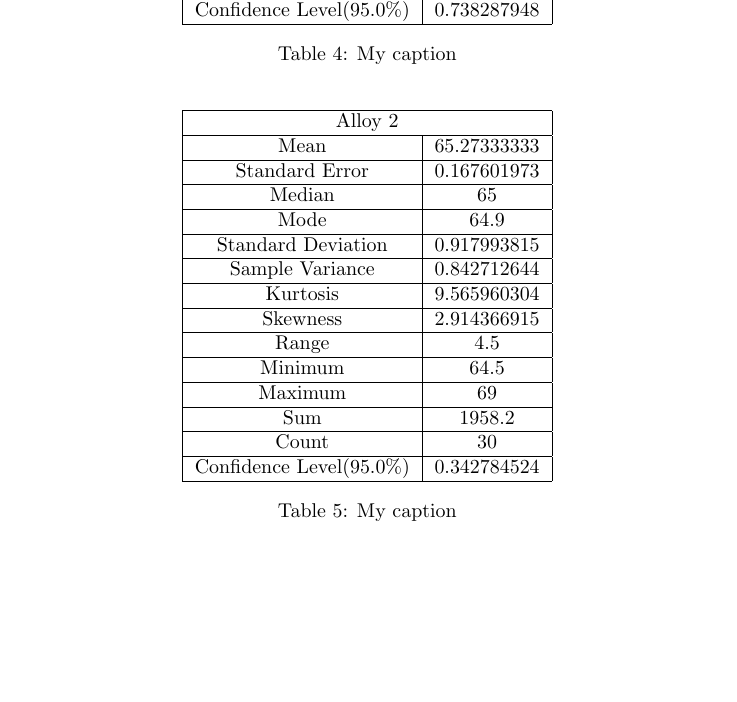
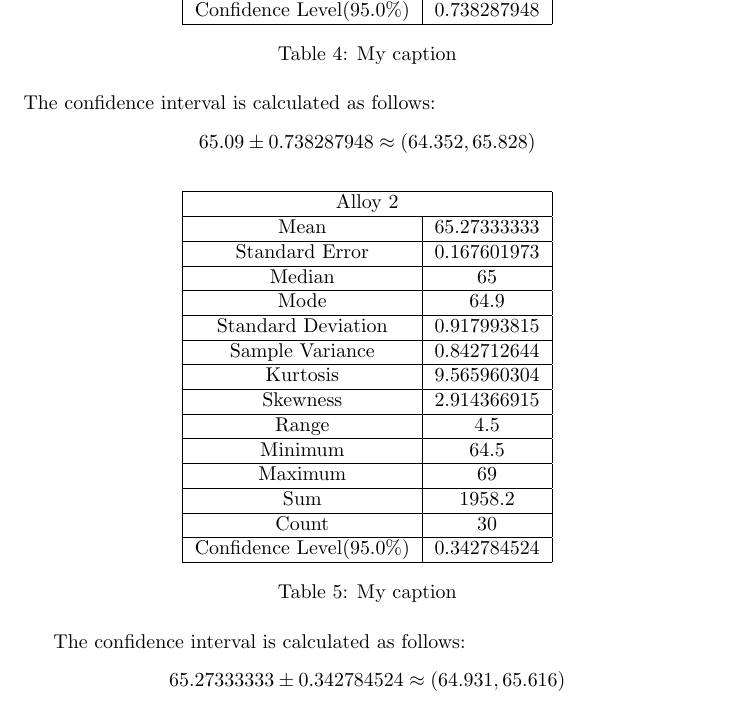
Before and after one commit to Arunscape/Stat-235-Labs, a LaTeX document (Lab4/report.tex): part of page 4 of 8 before the commit and part of page 4 of 9 after it, cut so that both start at the same text, the shorter picture padded with empty space. Compiled offline with pdfLaTeX.

Commit message:
confidence interval

```diff
--- a/Lab4/report.tex
+++ b/Lab4/report.tex
@@ -180,6 +180,9 @@ Summary tables for Alloy 1 and 2, Calculate the Confidence intervals yourself.
  \label{3a1}
 \end{table}
 
+The confidence interval is calculated as follows:
+$$65.09 \pm 0.738287948 \approx (64.352, 65.828)$$
+
 \begin{table}[H]
  \centering
  \begin{tabular}{|c|c|}
@@ -202,6 +205,9 @@ Summary tables for Alloy 1 and 2, Calculate the Confidence intervals yourself.
  \caption{My caption}
  \label{3a2}
 \end{table}
+
+The confidence interval is calculated as follows:
+$$65.27333333 \pm 0.342784524 \approx (64.931, 65.616)$$
 
 % \begin{table}[H]
 %  \centering
```
Also changed, not shown: Lab4/report.pdf.
